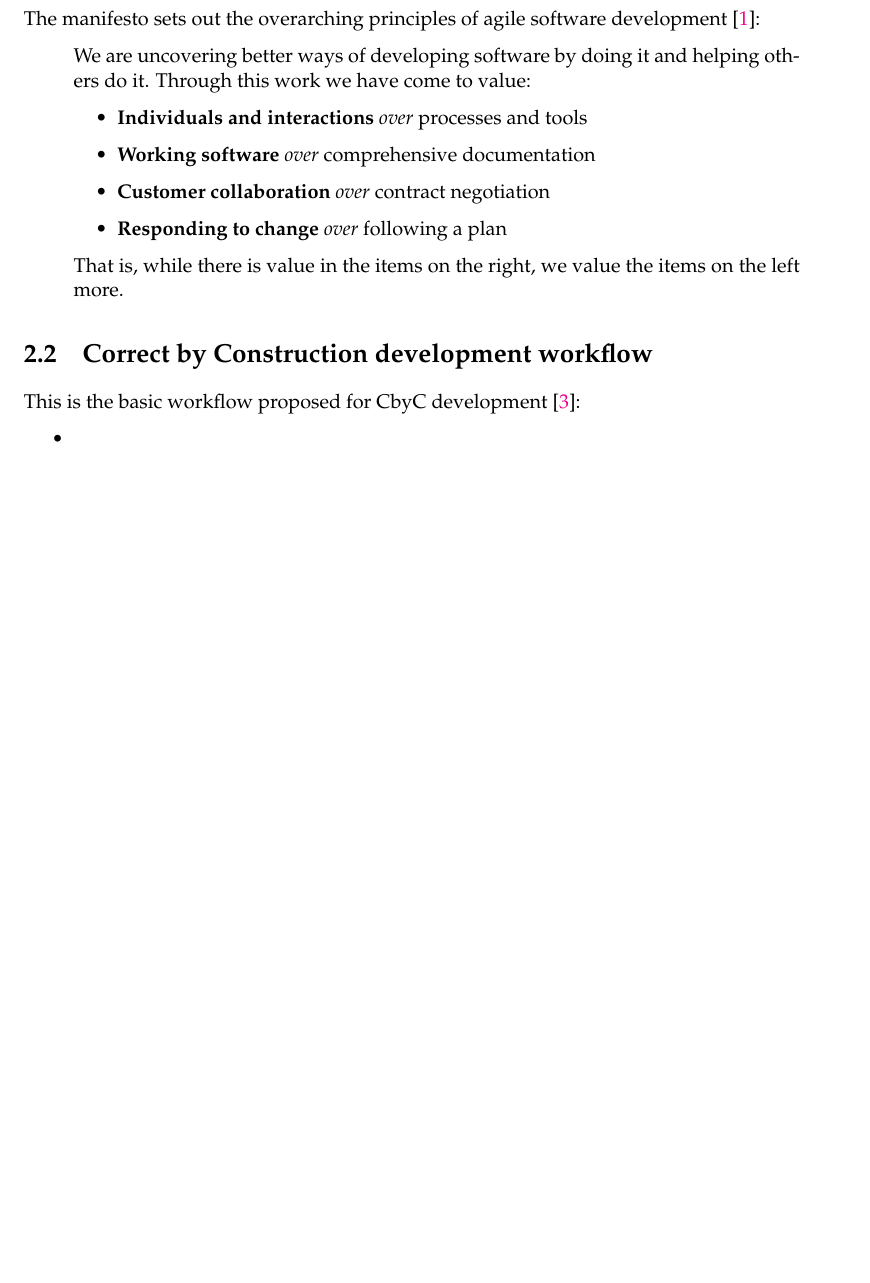
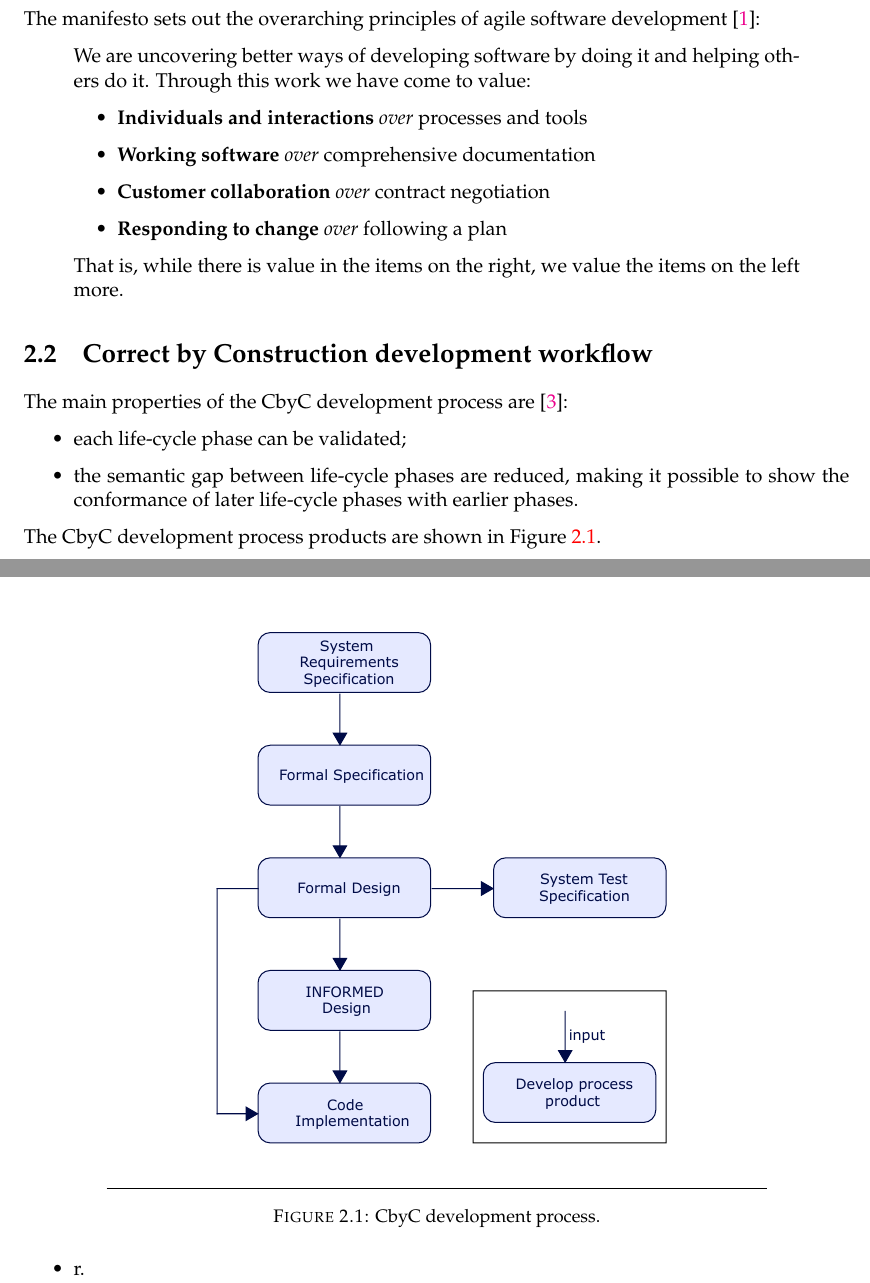
Before and after one commit to johannes-fourie/Correct-by-Construction, a LaTeX thesis (main.tex, which reads Chapters/Chapter2.tex): part of page 15 of 25 before the commit and two parts of pages 15 and 16 of 25 after it, the two joined at a grey line, cut so that both start at the same text, the shorter picture padded with empty space. Compiled offline with pdfLaTeX.

Commit message:
Started CbyC development process

```diff
--- a/Chapters/Chapter2.tex
+++ b/Chapters/Chapter2.tex
@@ -25,8 +25,25 @@ the left more.
 \end{displayquote}
 
 \section{Correct by Construction development workflow}
-This is the basic workflow proposed for CbyC development \parencite{Tokeneer}:
+
+The main properties of the CbyC development process are  \parencite{Tokeneer}:
+\begin{itemize}
+	\item each life-cycle phase can be validated;
+	\item the semantic gap between life-cycle phases are reduced, making it possible
+		to show the conformance of later life-cycle phases with earlier phases.
+\end{itemize}
+
+The CbyC development process products are shown in Figure \ref{fig:CbyCDev}.
+
+\begin{figure}[H]
+	\centering
+	\includegraphics[scale=0.75]{Figures/CbyC_process.pdf}
+	\decoRule
+	\caption{CbyC development process.}
+	\label{fig:CbyCDev}
+\end{figure}
+
 
 \begin{itemize}
-	\item
+	\item r.
 \end{itemize}
--- a/main.tex
+++ b/main.tex
@@ -38,6 +38,7 @@ headsepline, % Uncomment to get a line under the header
 %consistentlayout, % Uncomment to change the layout of the declaration, abstract and acknowledgements pages to match the default layout
 ]{MastersDoctoralThesis} % The class file specifying the document structure
 
+\usepackage{float}
 \usepackage[utf8]{inputenc} % Required for inputting international characters
 \usepackage[T1]{fontenc} % Output font encoding for international characters
 \usepackage{listings}
```
Also changed, not shown: Figures/CbyC process.svg (added), Figures/CbyC_process.pdf (added), Figures/Code_test_flow.pdf (deleted), Figures/Electron.pdf (deleted), Figures/system_state_graph.pdf (deleted), main.pdf, 1 other file.
